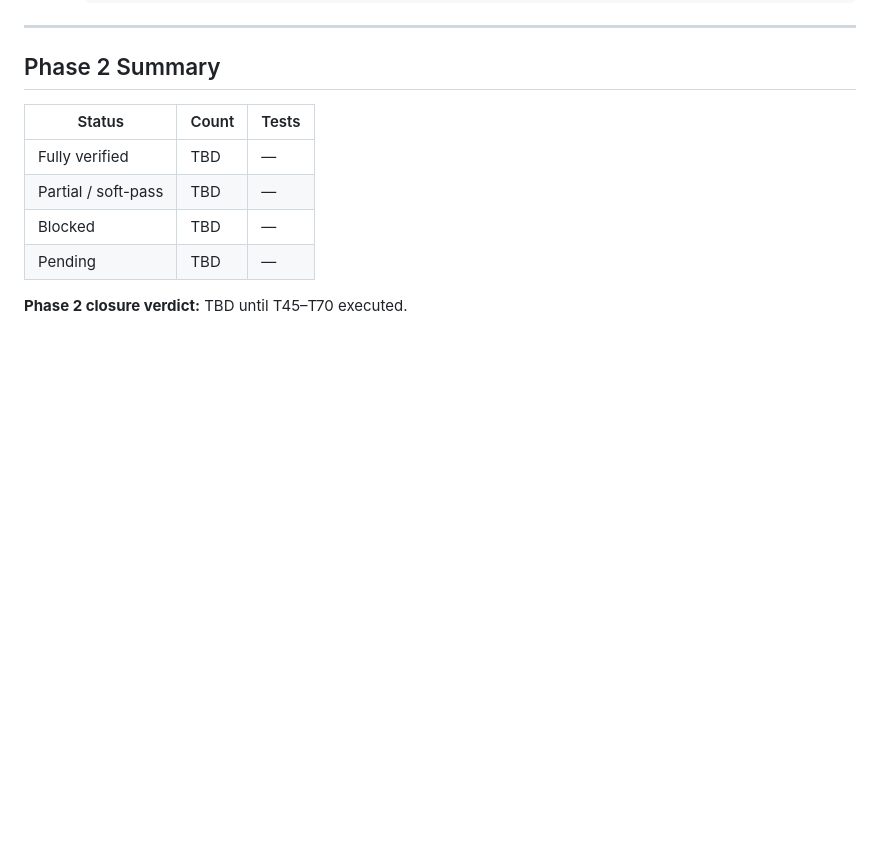
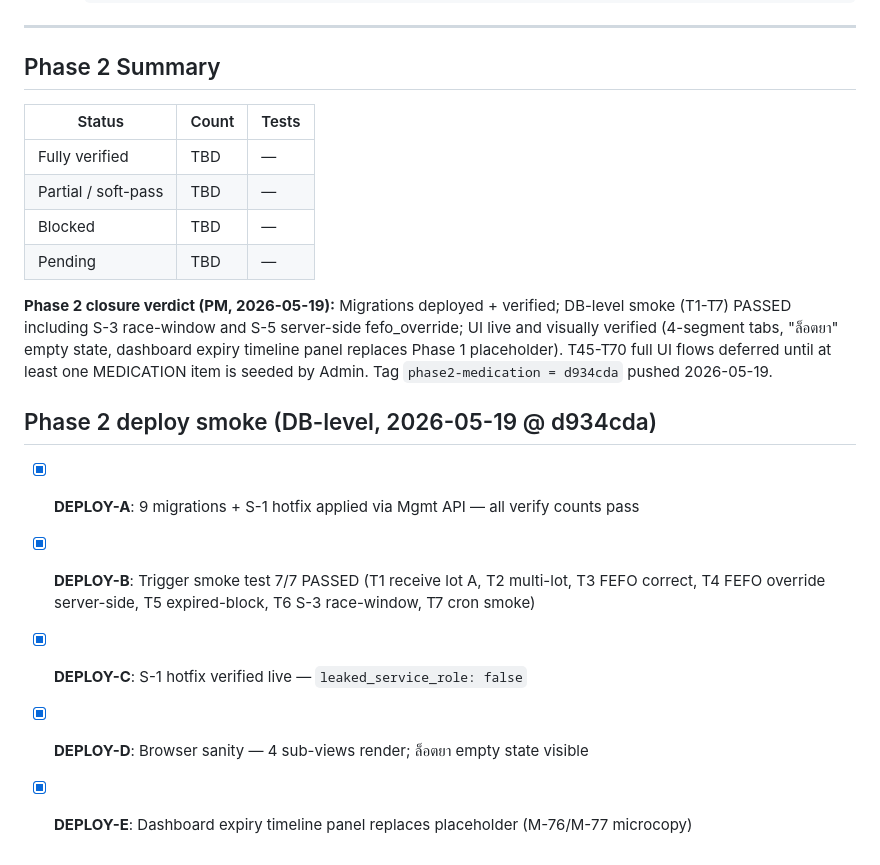
Before and after one commit to officethegood/thegood-stock, a Markdown page: docs/test-checklist.md, the part around the change. Rendered like a GitHub page; blank space fills up the shorter version.

Commit message:
docs(phase2): record deploy smoke results — DEPLOY-A..E checkpoints
Co-Authored-By: Claude Opus 4.7 <noreply@anthropic.com>

```diff
--- a/docs/test-checklist.md
+++ b/docs/test-checklist.md
@@ -852,4 +852,11 @@ Tick each row as you verify. Re-run after every material change.
 | Blocked | TBD | — |
 | Pending | TBD | — |
 
-**Phase 2 closure verdict:** TBD until T45–T70 executed.
+**Phase 2 closure verdict (PM, 2026-05-19):** Migrations deployed + verified; DB-level smoke (T1-T7) PASSED including S-3 race-window and S-5 server-side fefo_override; UI live and visually verified (4-segment tabs, "ล็อตยา" empty state, dashboard expiry timeline panel replaces Phase 1 placeholder). T45-T70 full UI flows deferred until at least one MEDICATION item is seeded by Admin. Tag `phase2-medication = d934cda` pushed 2026-05-19.
+
+## Phase 2 deploy smoke (DB-level, 2026-05-19 @ d934cda)
+- [x] **DEPLOY-A**: 9 migrations + S-1 hotfix applied via Mgmt API — all verify counts pass
+- [x] **DEPLOY-B**: Trigger smoke test 7/7 PASSED (T1 receive lot A, T2 multi-lot, T3 FEFO correct, T4 FEFO override server-side, T5 expired-block, T6 S-3 race-window, T7 cron smoke)
+- [x] **DEPLOY-C**: S-1 hotfix verified live — `leaked_service_role: false`
+- [x] **DEPLOY-D**: Browser sanity — 4 sub-views render; ล็อตยา empty state visible
+- [x] **DEPLOY-E**: Dashboard expiry timeline panel replaces placeholder (M-76/M-77 microcopy)
```
